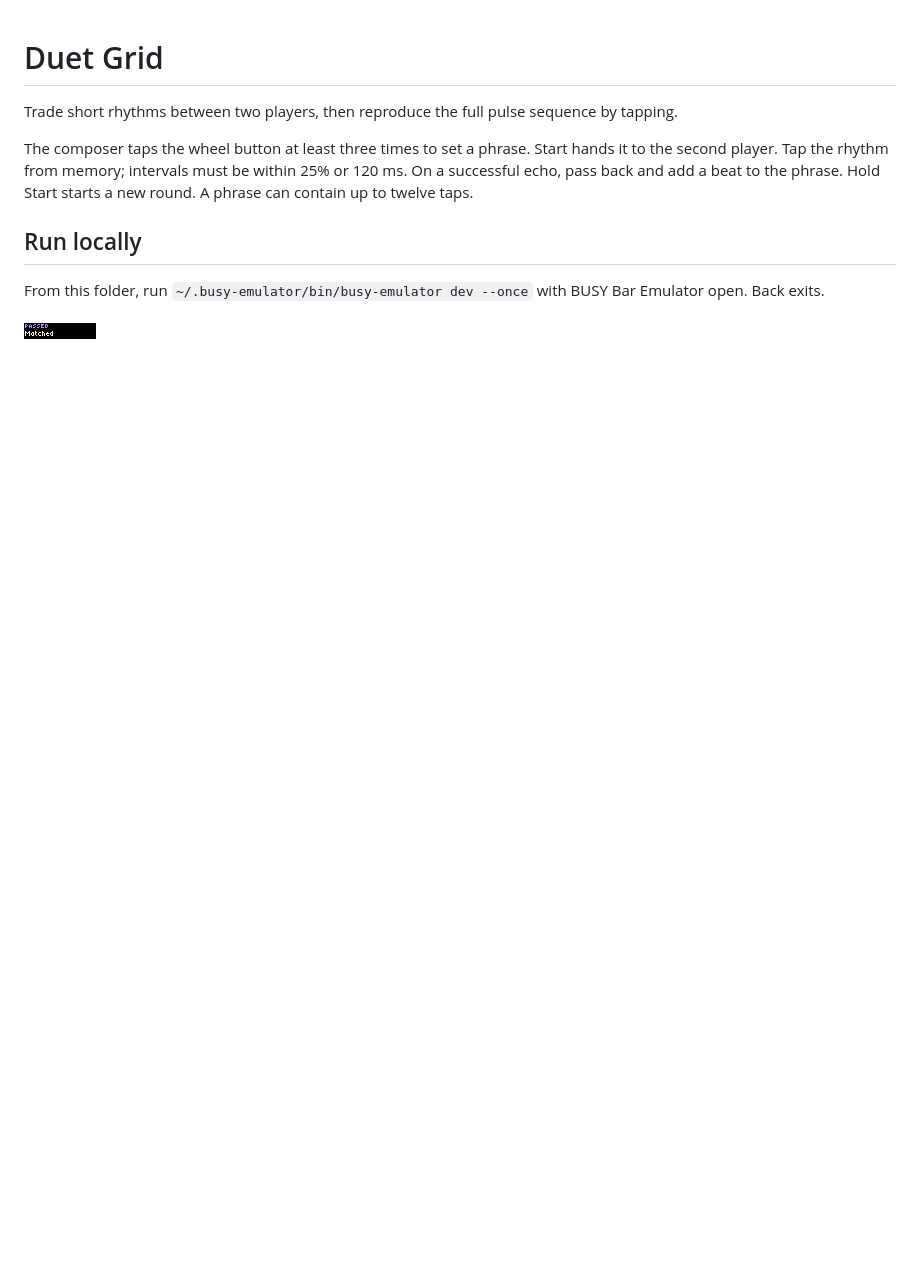
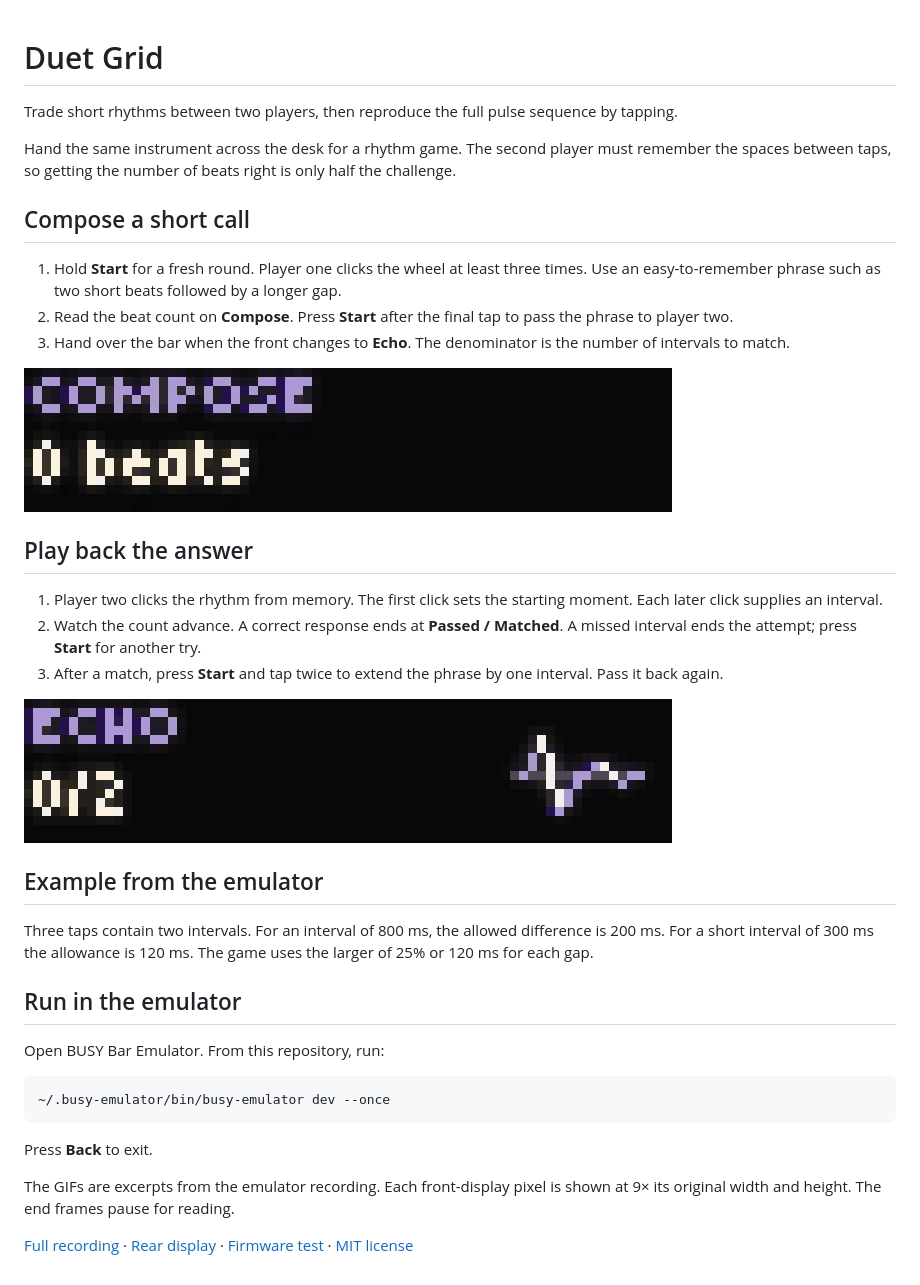
Before and after one commit to ncoooooper/busybar-duet-grid, a Markdown page: README.md, the part around the change. Drawn GitHub-style; pictures changed too: media/guide/compose-and-pass.gif (added), media/guide/echo-and-match.gif (added); blank space fills up the shorter version.

Commit message:
Add an illustrated user guide with recorded control sequences

````diff
--- a/README.md
+++ b/README.md
@@ -2,10 +2,38 @@
 
 Trade short rhythms between two players, then reproduce the full pulse sequence by tapping.
 
-The composer taps the wheel button at least three times to set a phrase. Start hands it to the second player. Tap the rhythm from memory; intervals must be within 25% or 120 ms. On a successful echo, pass back and add a beat to the phrase. Hold Start starts a new round. A phrase can contain up to twelve taps.
+Hand the same instrument across the desk for a rhythm game. The second player must remember the spaces between taps, so getting the number of beats right is only half the challenge.
 
-## Run locally
+## Compose a short call
 
-From this folder, run `~/.busy-emulator/bin/busy-emulator dev --once` with BUSY Bar Emulator open. Back exits.
+1. Hold **Start** for a fresh round. Player one clicks the wheel at least three times. Use an easy-to-remember phrase such as two short beats followed by a longer gap.
+2. Read the beat count on **Compose**. Press **Start** after the final tap to pass the phrase to player two.
+3. Hand over the bar when the front changes to **Echo**. The denominator is the number of intervals to match.
 
-![BUSY Bar front display](screenshots/front-1.png)
+![The composer builds a three-tap phrase and hands it over to Echo.](media/guide/compose-and-pass.gif)
+
+## Play back the answer
+
+1. Player two clicks the rhythm from memory. The first click sets the starting moment. Each later click supplies an interval.
+2. Watch the count advance. A correct response ends at **Passed / Matched**. A missed interval ends the attempt; press **Start** for another try.
+3. After a match, press **Start** and tap twice to extend the phrase by one interval. Pass it back again.
+
+![Echo advances through the response and reaches Passed / Matched.](media/guide/echo-and-match.gif)
+
+## Example from the emulator
+
+Three taps contain two intervals. For an interval of 800 ms, the allowed difference is 200 ms. For a short interval of 300 ms the allowance is 120 ms. The game uses the larger of 25% or 120 ms for each gap.
+
+## Run in the emulator
+
+Open BUSY Bar Emulator. From this repository, run:
+
+```sh
+~/.busy-emulator/bin/busy-emulator dev --once
+```
+
+Press **Back** to exit.
+
+The GIFs are excerpts from the emulator recording. Each front-display pixel is shown at 9× its original width and height. The end frames pause for reading.
+
+[Full recording](media/controls.mp4) · [Rear display](screenshots/back-1.png) · [Firmware test](EMULATOR-QA.md) · [MIT license](LICENSE)
````
